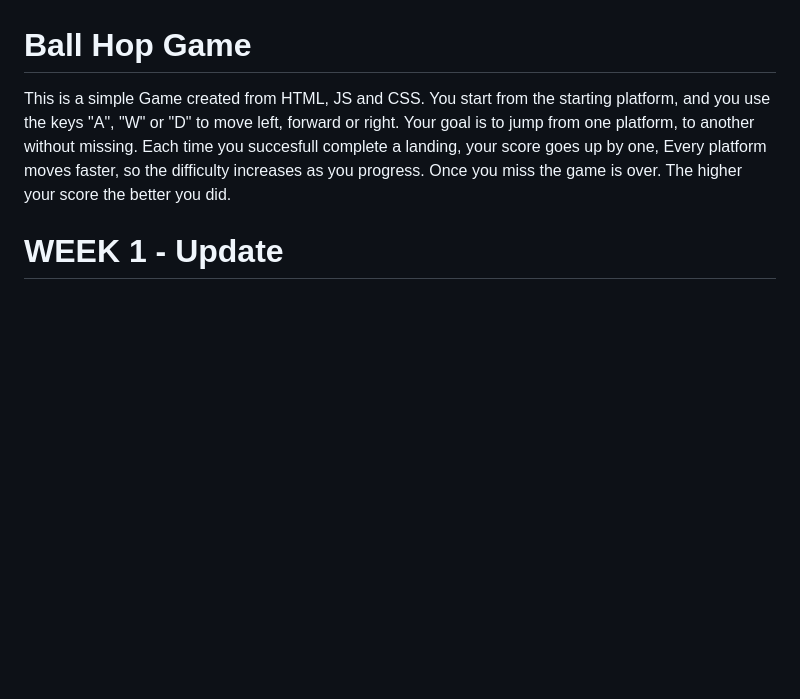
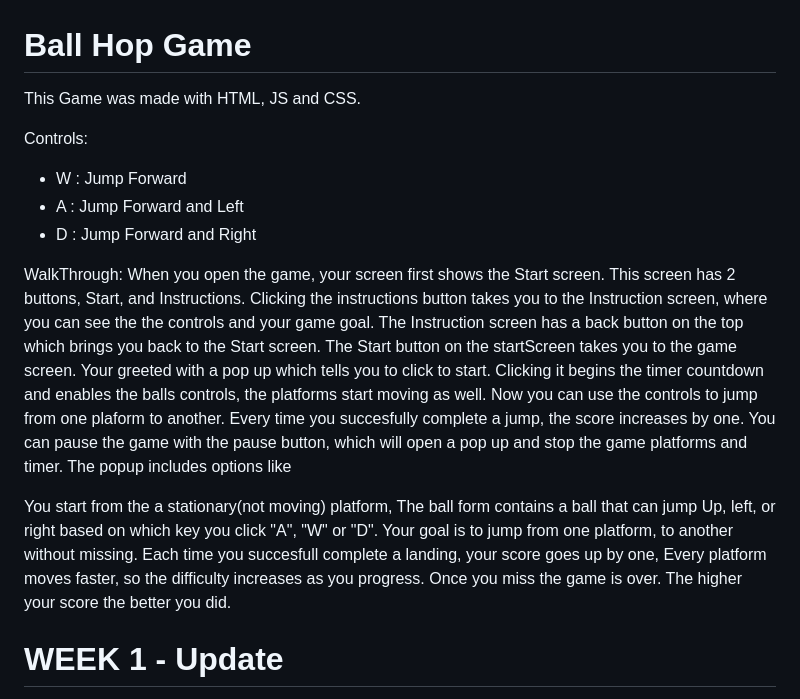
Before and after one commit to Zayanr2/Ball-Hop-Game---Thirdspace, a Markdown page: README.md, the part around the change. Drawn GitHub-style; blank space fills up the shorter version.

Commit message:
working on the read me, fixing it and adding all the requirments

```diff
--- a/README.md
+++ b/README.md
@@ -1,6 +1,19 @@
 # Ball Hop Game
 
-This is a simple Game created from HTML, JS and CSS. You start from the starting platform, and you use the keys "A", "W" or "D" to move left, forward or right. Your goal is to jump from one platform, to another without missing. Each time you succesfull complete a landing, your score goes up by one, Every platform moves faster, so the difficulty increases as you progress. Once you miss the game is over. The higher your score the better you did.
+This Game was made with HTML, JS and CSS.
+
+Controls:
+- W : Jump Forward
+- A : Jump Forward and Left
+- D : Jump Forward and Right
+
+WalkThrough:
+When you open the game, your screen first shows the Start screen. This screen has 2 buttons, Start, and Instructions. Clicking the instructions button takes you to the Instruction screen, where you can see the the controls and your game goal. The Instruction screen has a back button on the top which brings you back to the Start screen. The Start button on the startScreen takes you to the game screen. Your greeted with a pop up which tells you to click to start. Clicking it begins the timer countdown and enables the balls controls, the platforms start moving as well. Now you can use the controls to jump from one plaform to another. Every time you succesfully complete a jump, the score increases by one. You can pause the game with the pause button, which will open a pop up and stop the game platforms and timer. The popup includes options like
+
+
+
+
+ You start from the a stationary(not moving) platform, The ball form contains a ball that can jump Up, left, or right based on which key you click "A", "W" or "D".  Your goal is to jump from one platform, to another without missing. Each time you succesfull complete a landing, your score goes up by one, Every platform moves faster, so the difficulty increases as you progress. Once you miss the game is over. The higher your score the better you did.
 
 
 # WEEK 1 - Update
```
